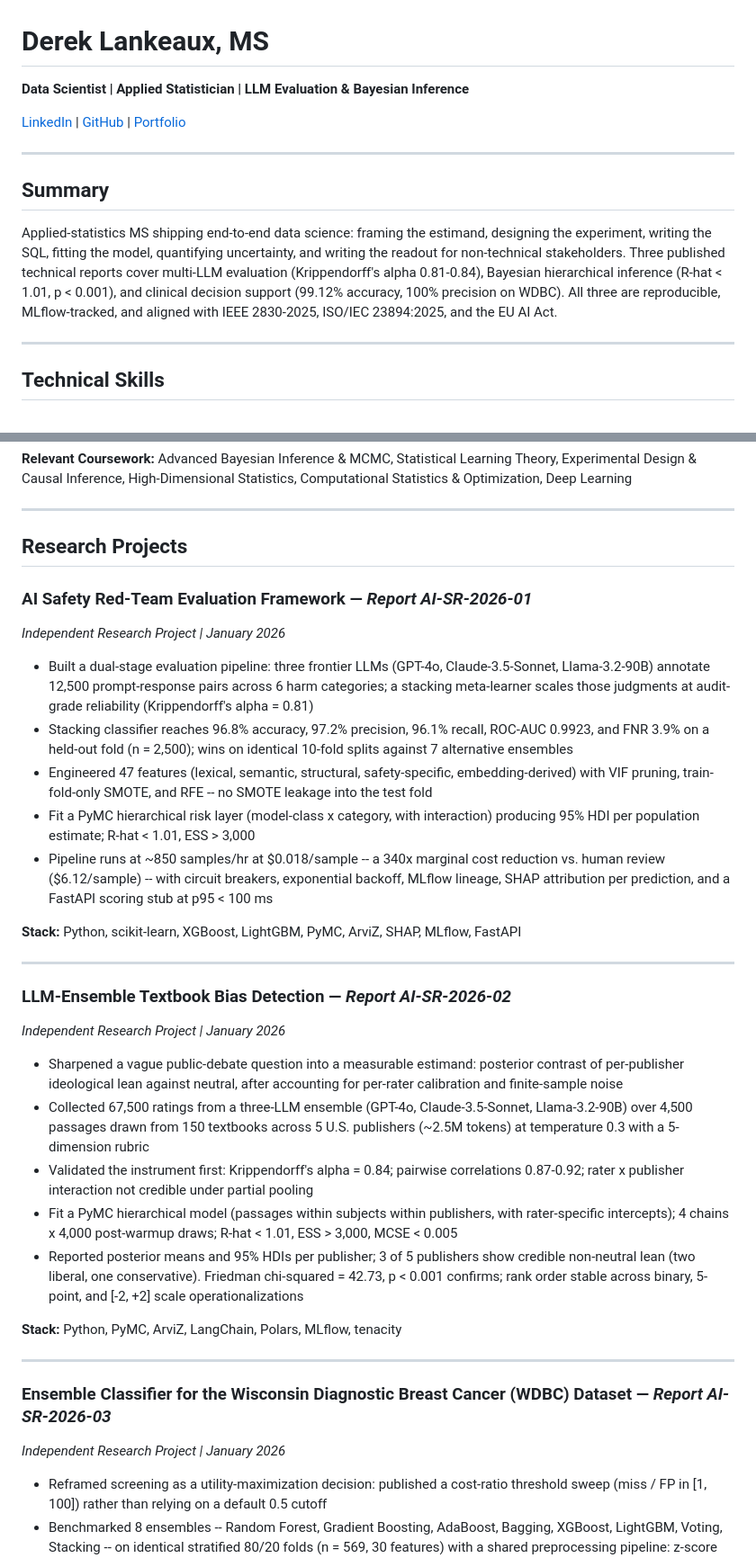
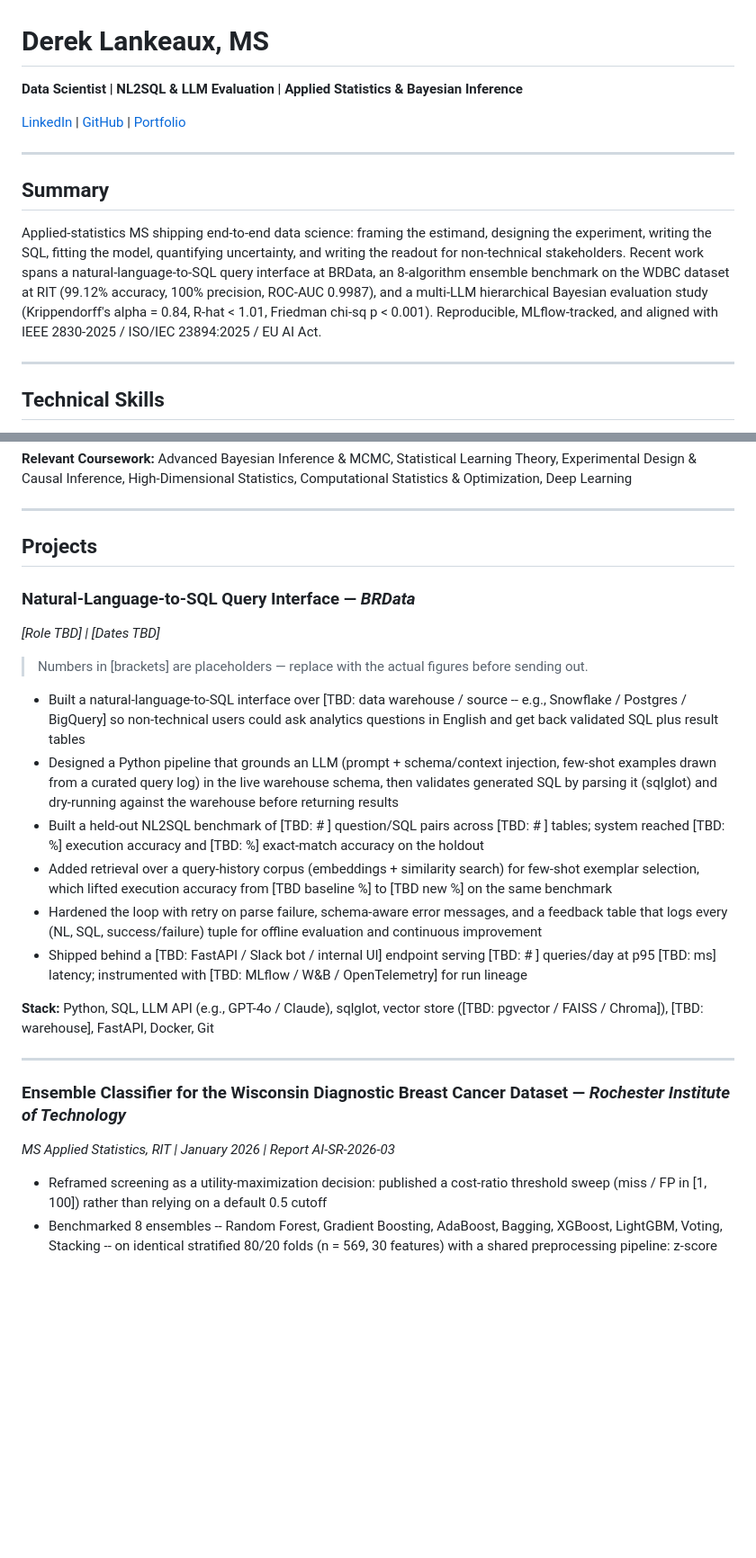
Before and after one commit to dl1413/Machine-Learning-Research-Engineering-Project-Profile, a Markdown page: Resume_Derek_Lankeaux.md, 2 parts joined by grey strips. Shown at 90% size. GitHub-like rendering; blank space fills up the shorter version.

Commit message:
Swap project trio: NL2SQL @ BRData, WDBC @ RIT, LLM Bias Detection
Reorder/replace the three resume projects per the new target framing:

1. NL2SQL @ BRData -- drafted with structural bullets that mirror the
   typical components of an LLM-grounded text-to-SQL system (schema
   grounding, sqlglot validation, retrieval-based few-shot, query log
   feedback, served behind an API). All metric numbers are marked
   [TBD] -- Derek to fill in before sending.
2. WDBC @ RIT -- existing AI-SR-2026-03 entry, retitled to surface the
   RIT affiliation.
3. LLM Eval (hierarchical Bayesian bias detection) -- existing
   AI-SR-2026-02 entry, retitled to lead with the evaluation framing
   rather than the textbook angle.

The Red-Team Eval project (AI-SR-2026-01) is dropped from the resume
body to keep the trio focused; it remains in the publications table.

Also retune headline/summary to match the new trio.

```diff
--- a/Resume_Derek_Lankeaux.md
+++ b/Resume_Derek_Lankeaux.md
@@ -1,6 +1,6 @@
 # Derek Lankeaux, MS
 
-**Data Scientist | Applied Statistician | LLM Evaluation & Bayesian Inference**
+**Data Scientist | NL2SQL & LLM Evaluation | Applied Statistics & Bayesian Inference**
 
 [LinkedIn](https://linkedin.com/in/derek-lankeaux) | [GitHub](https://github.com/dl1413) | [Portfolio](https://dl1413.github.io/LLM-Portfolio/)
 
@@ -8,7 +8,7 @@
 
 ## Summary
 
-Applied-statistics MS shipping end-to-end data science: framing the estimand, designing the experiment, writing the SQL, fitting the model, quantifying uncertainty, and writing the readout for non-technical stakeholders. Three published technical reports cover multi-LLM evaluation (Krippendorff's alpha 0.81-0.84), Bayesian hierarchical inference (R-hat < 1.01, p < 0.001), and clinical decision support (99.12% accuracy, 100% precision on WDBC). All three are reproducible, MLflow-tracked, and aligned with IEEE 2830-2025, ISO/IEC 23894:2025, and the EU AI Act.
+Applied-statistics MS shipping end-to-end data science: framing the estimand, designing the experiment, writing the SQL, fitting the model, quantifying uncertainty, and writing the readout for non-technical stakeholders. Recent work spans a natural-language-to-SQL query interface at BRData, an 8-algorithm ensemble benchmark on the WDBC dataset at RIT (99.12% accuracy, 100% precision, ROC-AUC 0.9987), and a multi-LLM hierarchical Bayesian evaluation study (Krippendorff's alpha = 0.84, R-hat < 1.01, Friedman chi-sq p < 0.001). Reproducible, MLflow-tracked, and aligned with IEEE 2830-2025 / ISO/IEC 23894:2025 / EU AI Act.
 
 ---
 
@@ -42,36 +42,26 @@ Rochester Institute of Technology | Expected 2026
 
 ---
 
-## Research Projects
+## Projects
 
-### AI Safety Red-Team Evaluation Framework — *Report AI-SR-2026-01*
-*Independent Research Project | January 2026*
+### Natural-Language-to-SQL Query Interface — *BRData*
+*[Role TBD] | [Dates TBD]*
 
-- Built a dual-stage evaluation pipeline: three frontier LLMs (GPT-4o, Claude-3.5-Sonnet, Llama-3.2-90B) annotate 12,500 prompt-response pairs across 6 harm categories; a stacking meta-learner scales those judgments at audit-grade reliability (Krippendorff's alpha = 0.81)
-- Stacking classifier reaches 96.8% accuracy, 97.2% precision, 96.1% recall, ROC-AUC 0.9923, and FNR 3.9% on a held-out fold (n = 2,500); wins on identical 10-fold splits against 7 alternative ensembles
-- Engineered 47 features (lexical, semantic, structural, safety-specific, embedding-derived) with VIF pruning, train-fold-only SMOTE, and RFE -- no SMOTE leakage into the test fold
-- Fit a PyMC hierarchical risk layer (model-class x category, with interaction) producing 95% HDI per population estimate; R-hat < 1.01, ESS > 3,000
-- Pipeline runs at ~850 samples/hr at $0.018/sample -- a 340x marginal cost reduction vs. human review ($6.12/sample) -- with circuit breakers, exponential backoff, MLflow lineage, SHAP attribution per prediction, and a FastAPI scoring stub at p95 < 100 ms
+> Numbers in [brackets] are placeholders — replace with the actual figures before sending out.
 
-**Stack:** Python, scikit-learn, XGBoost, LightGBM, PyMC, ArviZ, SHAP, MLflow, FastAPI
+- Built a natural-language-to-SQL interface over [TBD: data warehouse / source -- e.g., Snowflake / Postgres / BigQuery] so non-technical users could ask analytics questions in English and get back validated SQL plus result tables
+- Designed a Python pipeline that grounds an LLM (prompt + schema/context injection, few-shot examples drawn from a curated query log) in the live warehouse schema, then validates generated SQL by parsing it (sqlglot) and dry-running against the warehouse before returning results
+- Built a held-out NL2SQL benchmark of [TBD: # ] question/SQL pairs across [TBD: # ] tables; system reached [TBD: %] execution accuracy and [TBD: %] exact-match accuracy on the holdout
+- Added retrieval over a query-history corpus (embeddings + similarity search) for few-shot exemplar selection, which lifted execution accuracy from [TBD baseline %] to [TBD new %] on the same benchmark
+- Hardened the loop with retry on parse failure, schema-aware error messages, and a feedback table that logs every (NL, SQL, success/failure) tuple for offline evaluation and continuous improvement
+- Shipped behind a [TBD: FastAPI / Slack bot / internal UI] endpoint serving [TBD: # ] queries/day at p95 [TBD: ms] latency; instrumented with [TBD: MLflow / W&B / OpenTelemetry] for run lineage
+
+**Stack:** Python, SQL, LLM API (e.g., GPT-4o / Claude), sqlglot, vector store ([TBD: pgvector / FAISS / Chroma]), [TBD: warehouse], FastAPI, Docker, Git
 
 ---
 
-### LLM-Ensemble Textbook Bias Detection — *Report AI-SR-2026-02*
-*Independent Research Project | January 2026*
-
-- Sharpened a vague public-debate question into a measurable estimand: posterior contrast of per-publisher ideological lean against neutral, after accounting for per-rater calibration and finite-sample noise
-- Collected 67,500 ratings from a three-LLM ensemble (GPT-4o, Claude-3.5-Sonnet, Llama-3.2-90B) over 4,500 passages drawn from 150 textbooks across 5 U.S. publishers (~2.5M tokens) at temperature 0.3 with a 5-dimension rubric
-- Validated the instrument first: Krippendorff's alpha = 0.84; pairwise correlations 0.87-0.92; rater x publisher interaction not credible under partial pooling
-- Fit a PyMC hierarchical model (passages within subjects within publishers, with rater-specific intercepts); 4 chains x 4,000 post-warmup draws; R-hat < 1.01, ESS > 3,000, MCSE < 0.005
-- Reported posterior means and 95% HDIs per publisher; 3 of 5 publishers show credible non-neutral lean (two liberal, one conservative). Friedman chi-squared = 42.73, p < 0.001 confirms; rank order stable across binary, 5-point, and [-2, +2] scale operationalizations
-
-**Stack:** Python, PyMC, ArviZ, LangChain, Polars, MLflow, tenacity
-
----
-
-### Ensemble Classifier for the Wisconsin Diagnostic Breast Cancer (WDBC) Dataset — *Report AI-SR-2026-03*
-*Independent Research Project | January 2026*
+### Ensemble Classifier for the Wisconsin Diagnostic Breast Cancer Dataset — *Rochester Institute of Technology*
+*MS Applied Statistics, RIT | January 2026 | Report AI-SR-2026-03*
 
 - Reframed screening as a utility-maximization decision: published a cost-ratio threshold sweep (miss / FP in [1, 100]) rather than relying on a default 0.5 cutoff
 - Benchmarked 8 ensembles -- Random Forest, Gradient Boosting, AdaBoost, Bagging, XGBoost, LightGBM, Voting, Stacking -- on identical stratified 80/20 folds (n = 569, 30 features) with a shared preprocessing pipeline: z-score scaling fit on train only, VIF review, train-fold-only SMOTE (k = 5), and RFE to 15 features
```
Also changed, not shown: other parts of Resume_Derek_Lankeaux.md (+15 -2 lines).
